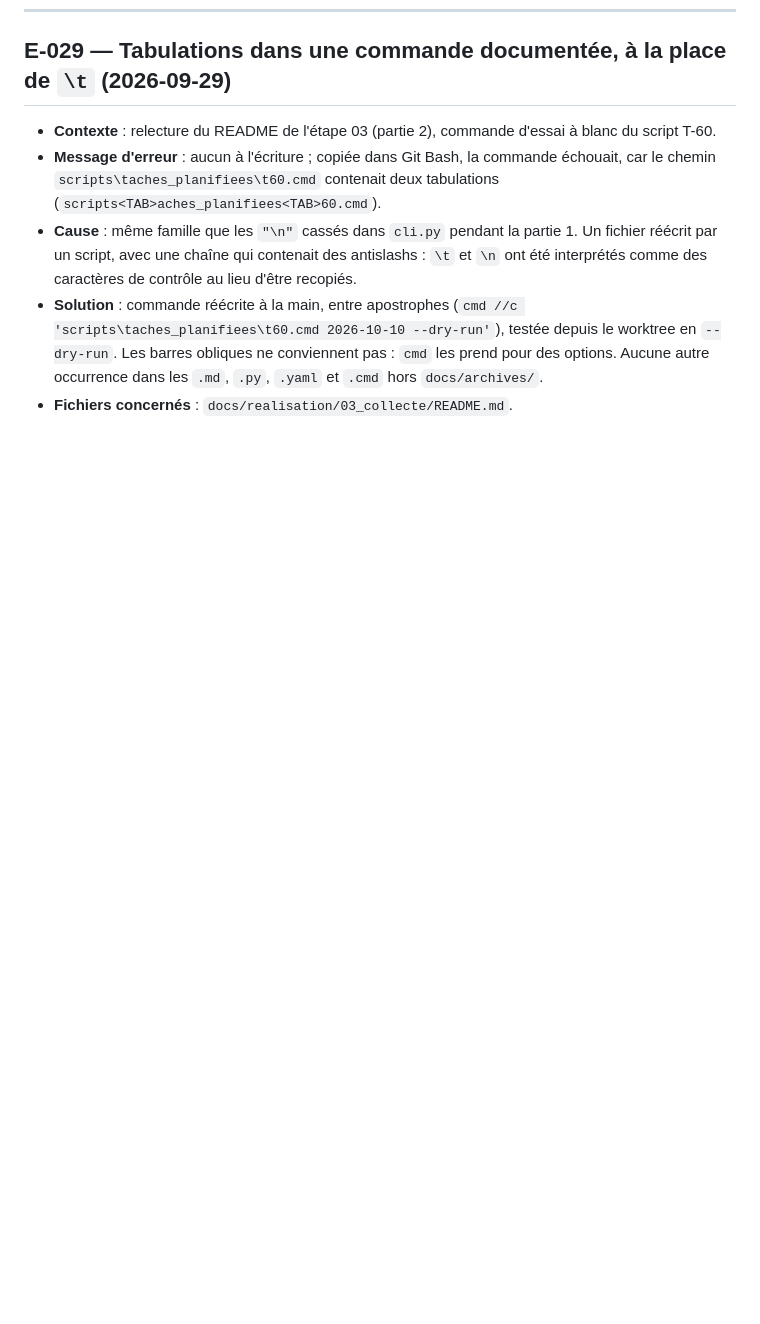
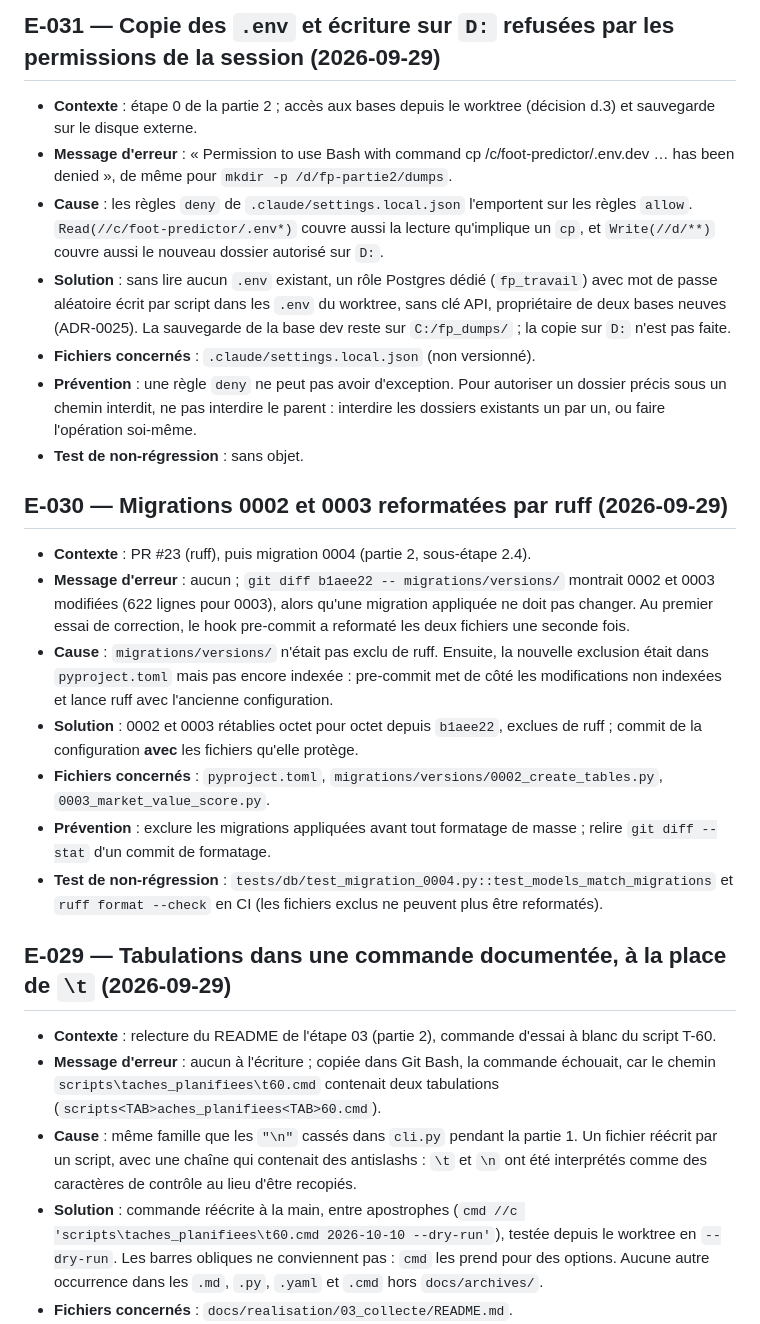
Before and after one commit to leonardgst/foot-predictor, a Markdown page: docs/JOURNAL_ERREURS.md, the part around one of its changes. Rendered like a GitHub page; blank space fills up the shorter version.

```diff
--- a/docs/JOURNAL_ERREURS.md
+++ b/docs/JOURNAL_ERREURS.md
@@ -17,3 +38,22 @@ Une entrée par erreur résolue, la plus récente en haut. Modèle :
+## E-031 — Copie des `.env` et écriture sur `D:` refusées par les permissions de la session (2026-09-29)
+
+- **Contexte** : étape 0 de la partie 2 ; accès aux bases depuis le worktree (décision d.3) et sauvegarde sur le disque externe.
+- **Message d'erreur** : « Permission to use Bash with command cp /c/foot-predictor/.env.dev … has been denied », de même pour `mkdir -p /d/fp-partie2/dumps`.
+- **Cause** : les règles `deny` de `.claude/settings.local.json` l'emportent sur les règles `allow`. `Read(//c/foot-predictor/.env*)` couvre aussi la lecture qu'implique un `cp`, et `Write(//d/**)` couvre aussi le nouveau dossier autorisé sur `D:`.
+- **Solution** : sans lire aucun `.env` existant, un rôle Postgres dédié (`fp_travail`) avec mot de passe aléatoire écrit par script dans les `.env` du worktree, sans clé API, propriétaire de deux bases neuves (ADR-0025). La sauvegarde de la base dev reste sur `C:/fp_dumps/` ; la copie sur `D:` n'est pas faite.
+- **Fichiers concernés** : `.claude/settings.local.json` (non versionné).
+- **Prévention** : une règle `deny` ne peut pas avoir d'exception. Pour autoriser un dossier précis sous un chemin interdit, ne pas interdire le parent : interdire les dossiers existants un par un, ou faire l'opération soi-même.
+- **Test de non-régression** : sans objet.
+
+## E-030 — Migrations 0002 et 0003 reformatées par ruff (2026-09-29)
+
+- **Contexte** : PR #23 (ruff), puis migration 0004 (partie 2, sous-étape 2.4).
+- **Message d'erreur** : aucun ; `git diff b1aee22 -- migrations/versions/` montrait 0002 et 0003 modifiées (622 lignes pour 0003), alors qu'une migration appliquée ne doit pas changer. Au premier essai de correction, le hook pre-commit a reformaté les deux fichiers une seconde fois.
+- **Cause** : `migrations/versions/` n'était pas exclu de ruff. Ensuite, la nouvelle exclusion était dans `pyproject.toml` mais pas encore indexée : pre-commit met de côté les modifications non indexées et lance ruff avec l'ancienne configuration.
+- **Solution** : 0002 et 0003 rétablies octet pour octet depuis `b1aee22`, exclues de ruff ; commit de la configuration **avec** les fichiers qu'elle protège.
+- **Fichiers concernés** : `pyproject.toml`, `migrations/versions/0002_create_tables.py`, `0003_market_value_score.py`.
+- **Prévention** : exclure les migrations appliquées avant tout formatage de masse ; relire `git diff --stat` d'un commit de formatage.
+- **Test de non-régression** : `tests/db/test_migration_0004.py::test_models_match_migrations` et `ruff format --check` en CI (les fichiers exclus ne peuvent plus être reformatés).
 
 ## E-029 — Tabulations dans une commande documentée, à la place de `\t` (2026-09-29)
 
```
Also changed, not shown: other parts of docs/JOURNAL_ERREURS.md (+21 -0 lines).
